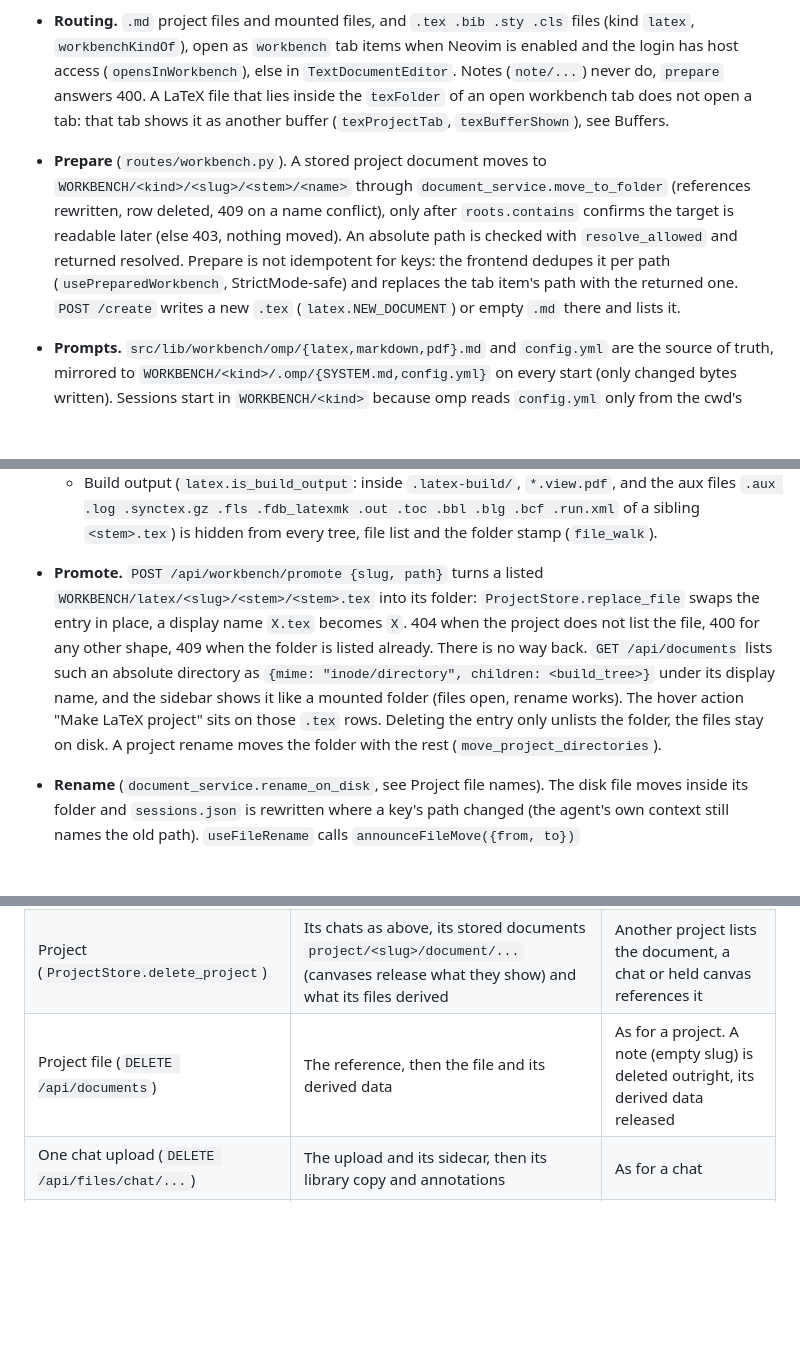
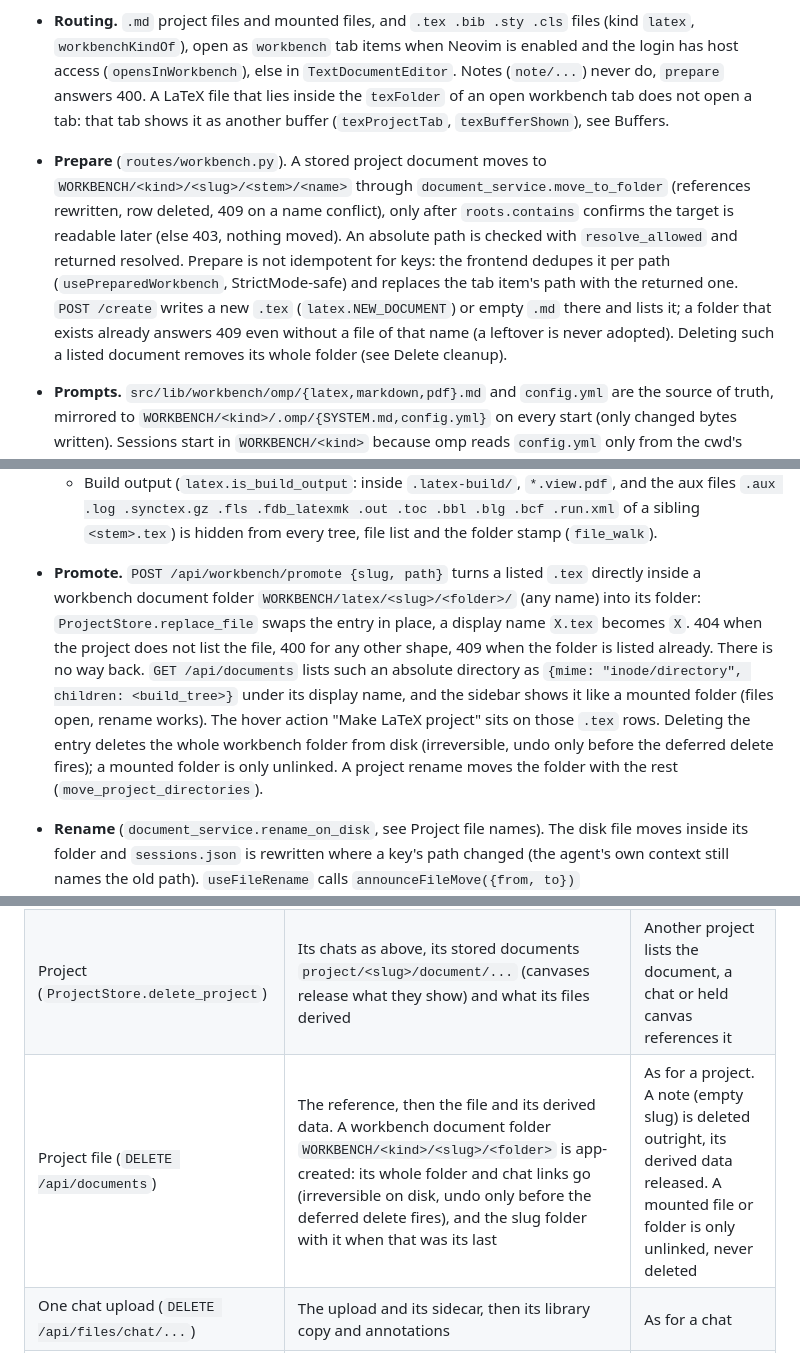
Before and after one commit to patrickab/gigachad-bot, a Markdown page: .docs/architecture.md, 3 parts joined by grey strips. GitHub-like rendering; blank space fills up the shorter version.

Commit message:
docs: browser clipboard for Neovim and workbench document ownership

````diff
--- a/.docs/architecture.md
+++ b/.docs/architecture.md
@@ -317,7 +318,7 @@ project folder: the same watch on the folder -> LaTeX build
 ```
 
 - **Routing.** `.md` project files and mounted files, and `.tex .bib .sty .cls` files (kind `latex`, `workbenchKindOf`), open as `workbench` tab items when Neovim is enabled and the login has host access (`opensInWorkbench`), else in `TextDocumentEditor`. Notes (`note/...`) never do, `prepare` answers 400. A LaTeX file that lies inside the `texFolder` of an open workbench tab does not open a tab: that tab shows it as another buffer (`texProjectTab`, `texBufferShown`), see Buffers.
-- **Prepare** (`routes/workbench.py`). A stored project document moves to `WORKBENCH/<kind>/<slug>/<stem>/<name>` through `document_service.move_to_folder` (references rewritten, row deleted, 409 on a name conflict), only after `roots.contains` confirms the target is readable later (else 403, nothing moved). An absolute path is checked with `resolve_allowed` and returned resolved. Prepare is not idempotent for keys: the frontend dedupes it per path (`usePreparedWorkbench`, StrictMode-safe) and replaces the tab item's path with the returned one. `POST /create` writes a new `.tex` (`latex.NEW_DOCUMENT`) or empty `.md` there and lists it.
+- **Prepare** (`routes/workbench.py`). A stored project document moves to `WORKBENCH/<kind>/<slug>/<stem>/<name>` through `document_service.move_to_folder` (references rewritten, row deleted, 409 on a name conflict), only after `roots.contains` confirms the target is readable later (else 403, nothing moved). An absolute path is checked with `resolve_allowed` and returned resolved. Prepare is not idempotent for keys: the frontend dedupes it per path (`usePreparedWorkbench`, StrictMode-safe) and replaces the tab item's path with the returned one. `POST /create` writes a new `.tex` (`latex.NEW_DOCUMENT`) or empty `.md` there and lists it; a folder that exists already answers 409 even without a file of that name (a leftover is never adopted). Deleting such a listed document removes its whole folder (see Delete cleanup).
 - **Prompts.** `src/lib/workbench/omp/{latex,markdown,pdf}.md` and `config.yml` are the source of truth, mirrored to `WORKBENCH/<kind>/.omp/{SYSTEM.md,config.yml}` on every start (only changed bytes written). Sessions start in `WORKBENCH/<kind>` because omp reads `config.yml` only from the cwd's `.omp/` but `SYSTEM.md` from the nearest ancestor: that gives the kind's prompt without omp's coding prompt and with user/project `AGENTS.md` and project `CLAUDE.md` disabled. The first plain message of a new session carries a lead (`fileLead`, `projectLead`): Markdown `File: <path>`, LaTeX `Project: <folder>, root: <file>` (just `Project: <folder>` without a root). The folder and a Markdown path are relative to the cwd when inside it, else absolute, the root is relative to the folder. The LaTeX prompt says the root builds, every other `.tex` starts with `% !TEX root = <relative path to the root>` (new ones too), images go in `imgs/` and are referenced relative to the project folder, never `\graphicspath`, and the PDF rebuilds on any file change so the agent never compiles.
 - **Sessions.** `GET/PUT /api/workbench/session` keep every omp session of a chat key and its active one (`{session_id, session_ids}`): a session id becomes active and is listed once, `null` starts a new session and keeps the list, a bare id stored earlier reads as one session. The key is the absolute path of a Markdown file, or the absolute project folder for LaTeX, so every file of a project shares one chat. A `GET` for a folder without a link adopts the links stored under LaTeX files inside it (any depth): their sessions merge in stored order, the active one is the root file's (`latex.project_of`) else the first file's, `moved` merges, the file keys go and `sessions.json` is written once. That carries per-file chats from before project folders over. `features/omp` owns the primitive: `useFileChat` (view, adopt, reset, select) and `OmpChatPanel` (file panel with `ChatSessionMenu`: titles from omp-web's overview without the `File:` or `Project:` lead, newest first, archived ones dropped). A relocation that changes a key's path (file or project rename) marks all its sessions `moved` (`workbench.owe_new_paths`, applied by the relocator to `sessions.json`): the next message of each starts with the lead again, then `POST /api/workbench/session/informed` clears it, so a continued session works on the new path. The tab item's view wins over the active link. Concurrent first links can lose one.
 - **LaTeX projects.** A project is a folder with a root `.tex`, a file with `\documentclass` before `\begin{document}` (comments ignored). `latex.project_of(path, ceiling=roots.ceiling_of(path))` resolves the root of any file and never reads above the ceiling (see `ceiling_of` under Primitives):
@@ -332,7 +333,7 @@ project folder: the same watch on the folder -> LaTeX build
   - `POST /api/latex/root {path, root}` writes `% !TEX root = <relative path>` as the first line of the `.tex` `path` (replacing its old one), records the change and answers the project. 400 unless both are `.tex` files and `root` is a root document inside `path`'s ceiling. The frontend asks for the project of every shown file (`useTexProject`, the last project stays while it loads). Without a root the PDF pane lists the candidates (`LatexRootPicker`, choosing calls `/root` then builds), or says "No root document" when there are none.
   - `POST /api/latex/file {folder, name}` creates a `.tex .bib .sty .cls` file through `DiskFiles` (one segment without a leading dot, else 400, 409 when it exists). A `.tex` starts with `% !TEX root = <relative path>` and a blank line when the folder has a root by rules 3 and 4, else with `NEW_DOCUMENT`. The others are empty. The sidebar offers it on a Code folder that directly holds a `.tex` and on a promoted folder, a name without extension gets `.tex`.
   - Build output (`latex.is_build_output`: inside `.latex-build/`, `*.view.pdf`, and the aux files `.aux .log .synctex.gz .fls .fdb_latexmk .out .toc .bbl .blg .bcf .run.xml` of a sibling `<stem>.tex`) is hidden from every tree, file list and the folder stamp (`file_walk`).
-- **Promote.** `POST /api/workbench/promote {slug, path}` turns a listed `WORKBENCH/latex/<slug>/<stem>/<stem>.tex` into its folder: `ProjectStore.replace_file` swaps the entry in place, a display name `X.tex` becomes `X`. 404 when the project does not list the file, 400 for any other shape, 409 when the folder is listed already. There is no way back. `GET /api/documents` lists such an absolute directory as `{mime: "inode/directory", children: <build_tree>}` under its display name, and the sidebar shows it like a mounted folder (files open, rename works). The hover action "Make LaTeX project" sits on those `.tex` rows. Deleting the entry only unlists the folder, the files stay on disk. A project rename moves the folder with the rest (`move_project_directories`).
+- **Promote.** `POST /api/workbench/promote {slug, path}` turns a listed `.tex` directly inside a workbench document folder `WORKBENCH/latex/<slug>/<folder>/` (any name) into its folder: `ProjectStore.replace_file` swaps the entry in place, a display name `X.tex` becomes `X`. 404 when the project does not list the file, 400 for any other shape, 409 when the folder is listed already. There is no way back. `GET /api/documents` lists such an absolute directory as `{mime: "inode/directory", children: <build_tree>}` under its display name, and the sidebar shows it like a mounted folder (files open, rename works). The hover action "Make LaTeX project" sits on those `.tex` rows. Deleting the entry deletes the whole workbench folder from disk (irreversible, undo only before the deferred delete fires); a mounted folder is only unlinked. A project rename moves the folder with the rest (`move_project_directories`).
 - **Rename** (`document_service.rename_on_disk`, see Project file names). The disk file moves inside its folder and `sessions.json` is rewritten where a key's path changed (the agent's own context still names the old path). `useFileRename` calls `announceFileMove({from, to})` (`lib/backend/fileEvents.ts`) and other devices reach the same `onFileMove` listeners through the `moved_to` change event. The shell moves the tabs, the sidebar reloads the Code tree and `useWorkbenchEditor` calls `renameFile(from, to)`, so `NeovimSession.rename` renames the buffer in place with its unsaved text and modified flag. The tab item takes the new path and keeps the path it was opened with as `WorkspaceItem.sessionKey`: the workbench stays mounted under that key, `usePreparedWorkbench` stays prepared and `Workbench` keeps its Neovim session key. `useLatexBuild` starts clean for a new root.
 - **Buffers.** One tab shows every file of a LaTeX project. `WorkbenchItemBody` keeps the project folder on the tab item (`WorkspaceItem.texFolder`, from `loadTexProject`), and a path change under the same `sessionKey` is a buffer switch, not a remount. `useWorkbenchEditor` starts the session with the first path and loads each later file from disk once, then calls `openFile(path)` (retried every 200 ms until the session exists). It keeps a `synced` map of every open file to the text Neovim and the disk last agreed on, and saves each `:w` to the path the `save` frame names, one write at a time. `onSwitched` (`:bnext`) moves the item path to the shown buffer. A file that fails to load or open goes back to the previous buffer with a notice. A restart keeps only the first and the shown file. Without Neovim there is no buffer, the disk text is what the pane shows.
 - **Follow buffers** (`useFollowBuffers`). Every open file is followed through `useFollowFiles` (see Follow primitive). A change of one reads the file and pushes it into Neovim with `setContent(text, path)` when it differs from its synced text, the backend merges it into unsaved edits. A push made while the Neovim session is still opening waits for its open frame (`useNeovimTerminal`), so none is lost. A `document` change event for any open path (other devices, the backend, this device's announced changes) reaches the same listeners.
@@ -365,7 +366,7 @@ project folder: the same watch on the folder -> LaTeX build
 | --- | --- | --- |
 | Chat, cascade, merge child (`ChatCleanup.after`) | Its uploads and sidecars, sandbox state, then the library PDF and annotation canvas of each PDF it referenced | Another chat, project, held canvas or upload still references the PDF name (library) or the bytes (annotation) |
 | Project (`ProjectStore.delete_project`) | Its chats as above, its stored documents `project/<slug>/document/...` (canvases release what they show) and what its files derived | Another project lists the document, a chat or held canvas references it |
-| Project file (`DELETE /api/documents`) | The reference, then the file and its derived data | As for a project. A note (empty slug) is deleted outright, its derived data released |
+| Project file (`DELETE /api/documents`) | The reference, then the file and its derived data. A workbench document folder `WORKBENCH/<kind>/<slug>/<folder>` is app-created: its whole folder and chat links go (irreversible on disk, undo only before the deferred delete fires), and the slug folder with it when that was its last | As for a project. A note (empty slug) is deleted outright, its derived data released. A mounted file or folder is only unlinked, never deleted |
 | One chat upload (`DELETE /api/files/chat/...`) | The upload and its sidecar, then its library copy and annotations | As for a chat |
 | Canvas | Its mutation log and share rows (foreign keys `ON DELETE CASCADE`), annotation canvases included | |
 
````
Also changed, not shown: other parts of .docs/architecture.md (+2 -1 lines), .docs/module-map.md (+3 -2 lines), .docs/system-overview.md (+3 -2 lines).
